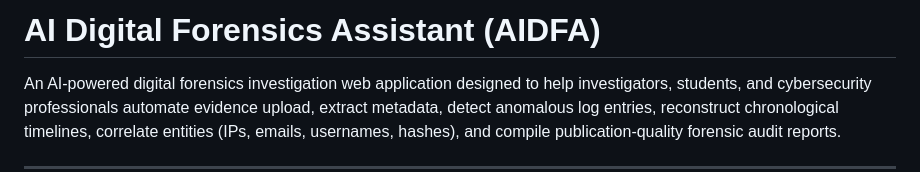
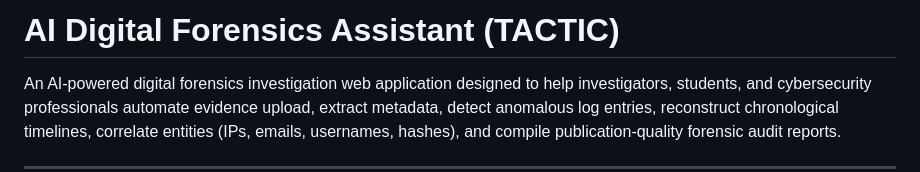
Before and after one commit to asashish001/TACTIC, a Markdown page: README.md, the part around the change. GitHub-like rendering.

Commit message:
Rename project in README to TACTIC
Updated project name from AIDFA to TACTIC.

```diff
--- a/README.md
+++ b/README.md
@@ -1,4 +1,4 @@
-# AI Digital Forensics Assistant (AIDFA)
+# AI Digital Forensics Assistant (TACTIC)
 
 An AI-powered digital forensics investigation web application designed to help investigators, students, and cybersecurity professionals automate evidence upload, extract metadata, detect anomalous log entries, reconstruct chronological timelines, correlate entities (IPs, emails, usernames, hashes), and compile publication-quality forensic audit reports.
 
```
